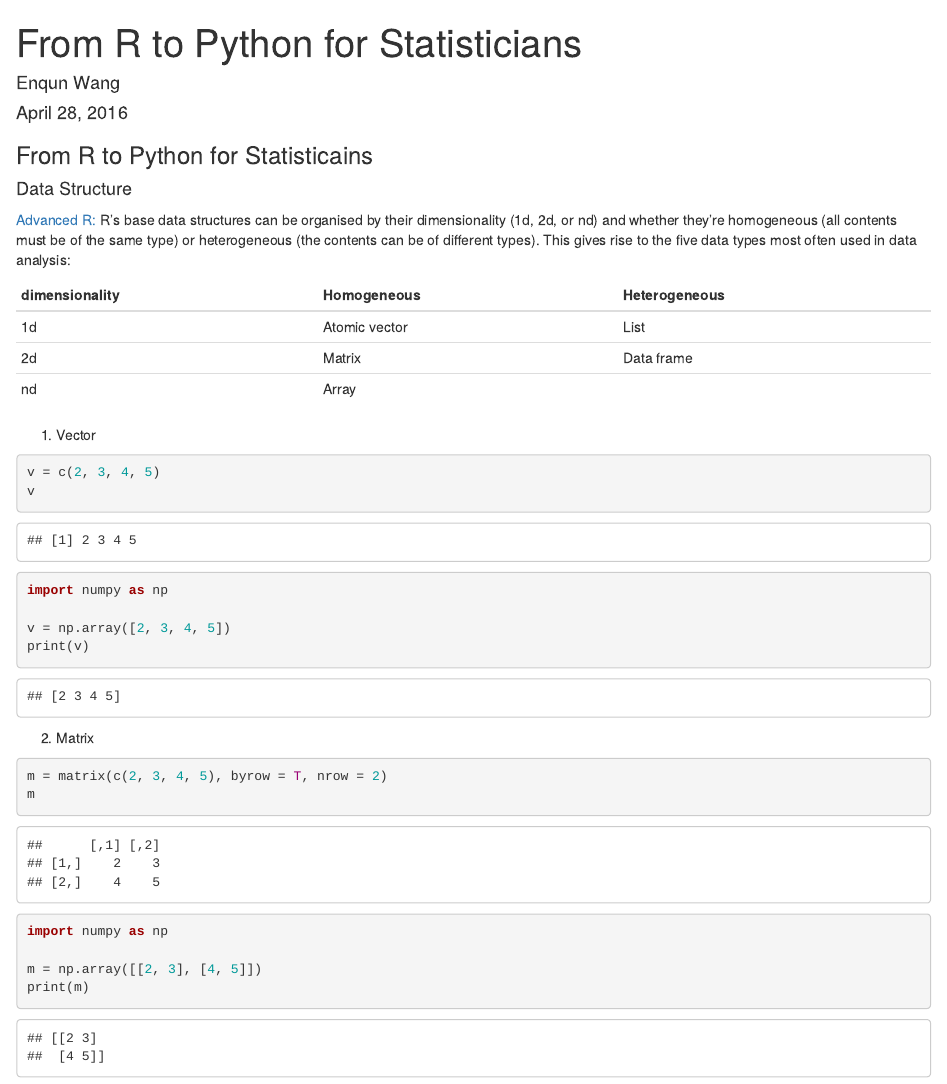
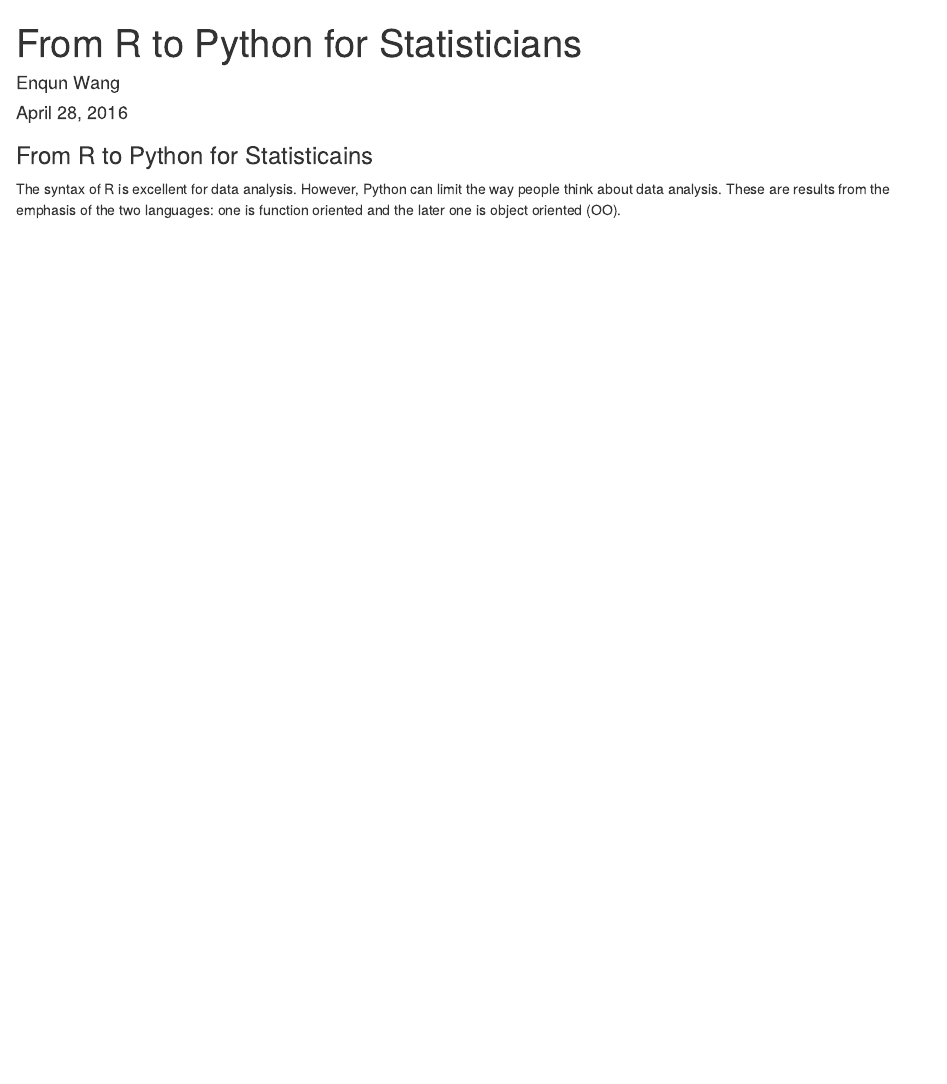
Before and after one commit to Ewen2015/Data-Mining-with-R, an R Markdown document (Essays/From R to Python for Statisticains.Rmd): the page in a window 1100 px wide, from its top. Rendered offline with R 4.5, knitr and Pandoc, with nearby package versions.

Commit message:
Revised the content.

````diff
--- a/Essays/From R to Python for Statisticains.Rmd
+++ b/Essays/From R to Python for Statisticains.Rmd
@@ -7,40 +7,4 @@
 
 ### From R to Python for Statisticains
 
-#### Data Structure
-
-<a href="http://adv-r.had.co.nz/Data-structures.html">Advanced R:</a> R’s base data structures can be organised by their dimensionality (1d, 2d, or nd) and whether they’re homogeneous (all contents must be of the same type) or heterogeneous (the contents can be of different types). This gives rise to the five data types most often used in data analysis:
-
-|dimensionality |Homogeneous |Heterogeneous|
-|---|---|---|
-|1d	|Atomic vector |List|
-|2d	|Matrix	|Data frame|
-|nd	|Array |
-
-1. Vector
-
-```{r}
-v = c(2, 3, 4, 5)
-v
-```
-
-```{python}
-import numpy as np
-
-v = np.array([2, 3, 4, 5])
-print(v)
-```
-
-2. Matrix
-
-```{r}
-m = matrix(c(2, 3, 4, 5), byrow = T, nrow = 2)
-m
-```
-
-```{python}
-import numpy as np
-
-m = np.array([[2, 3], [4, 5]])
-print(m)
-```
+The syntax of R is excellent for data analysis. However, Python can limit the way people think about data analysis. These are results from the emphasis of the two languages: one is function oriented and the later one is object oriented (OO).
````
Also changed, not shown: Essays/From_R_to_Python_for_Statisticains.html.
